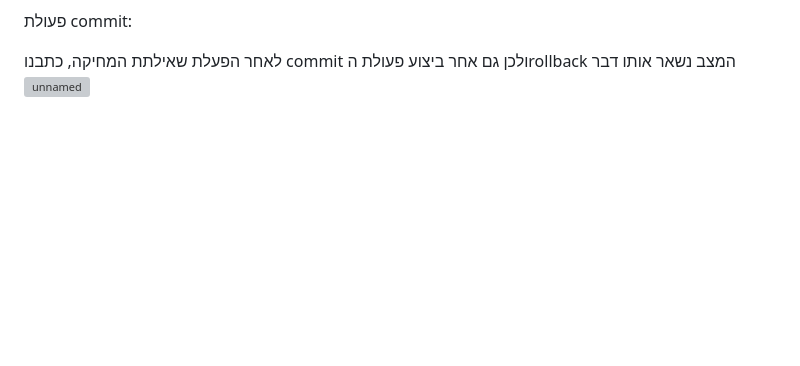
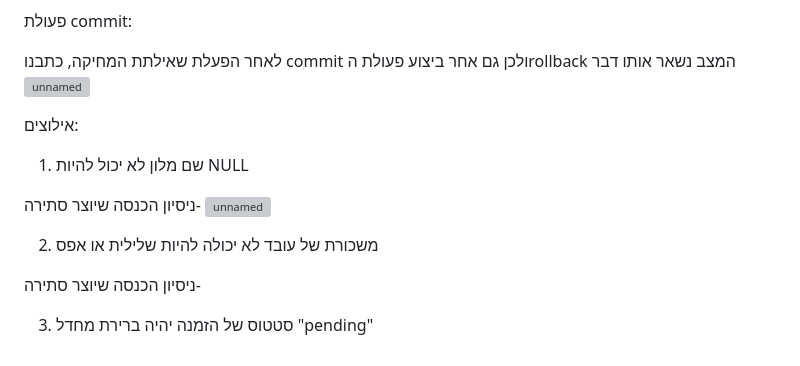
Before and after one commit to Ayalag04/DBProject326686086_325697795, a Markdown page: README.md, the part around the change. GitHub-like rendering; blank space fills up the shorter version; grey boxes are pictures that could not be loaded.

```diff
--- a/README.md
+++ b/README.md
@@ -209,3 +209,19 @@
 
 לאחר הפעלת שאילתת המחיקה, כתבנו commit ולכן גם אחר ביצוע פעולת הrollback המצב נשאר אותו דבר
 ![unnamed](https://github.com/user-attachments/assets/a54f3bf9-bca6-4996-98b9-452ecf239457)
+
+
+אילוצים:
+
+1. שם מלון לא יכול להיות NULL
+
+ניסיון הכנסה שיוצר סתירה-
+![unnamed](https://github.com/user-attachments/assets/23d7b95e-dc51-411d-9db3-f2adbda0923b)
+
+
+2. משכורת של עובד לא יכולה להיות שלילית או אפס
+
+ניסיון הכנסה שיוצר סתירה-
+
+
+3. סטטוס של הזמנה יהיה ברירת מחדל "pending"
```
